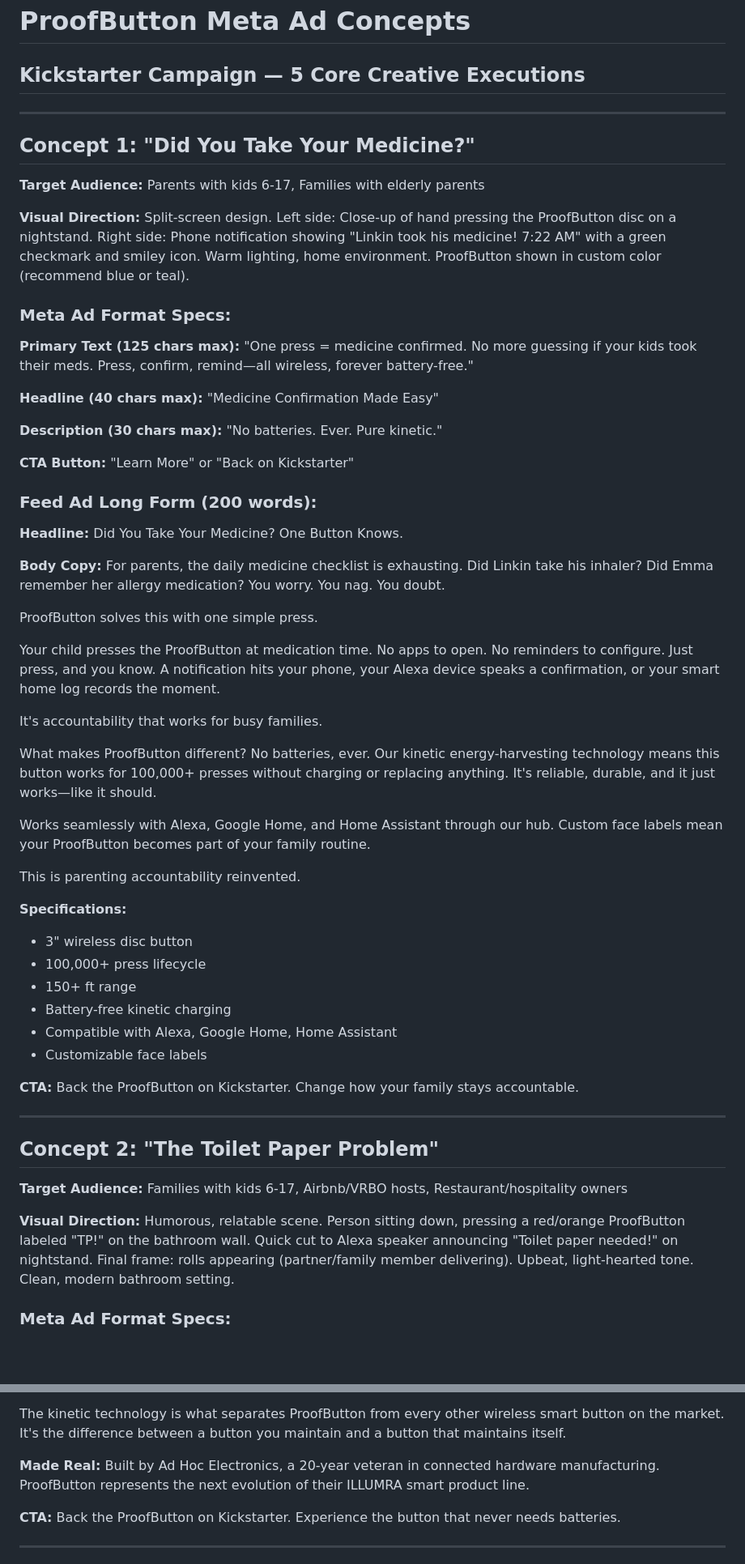
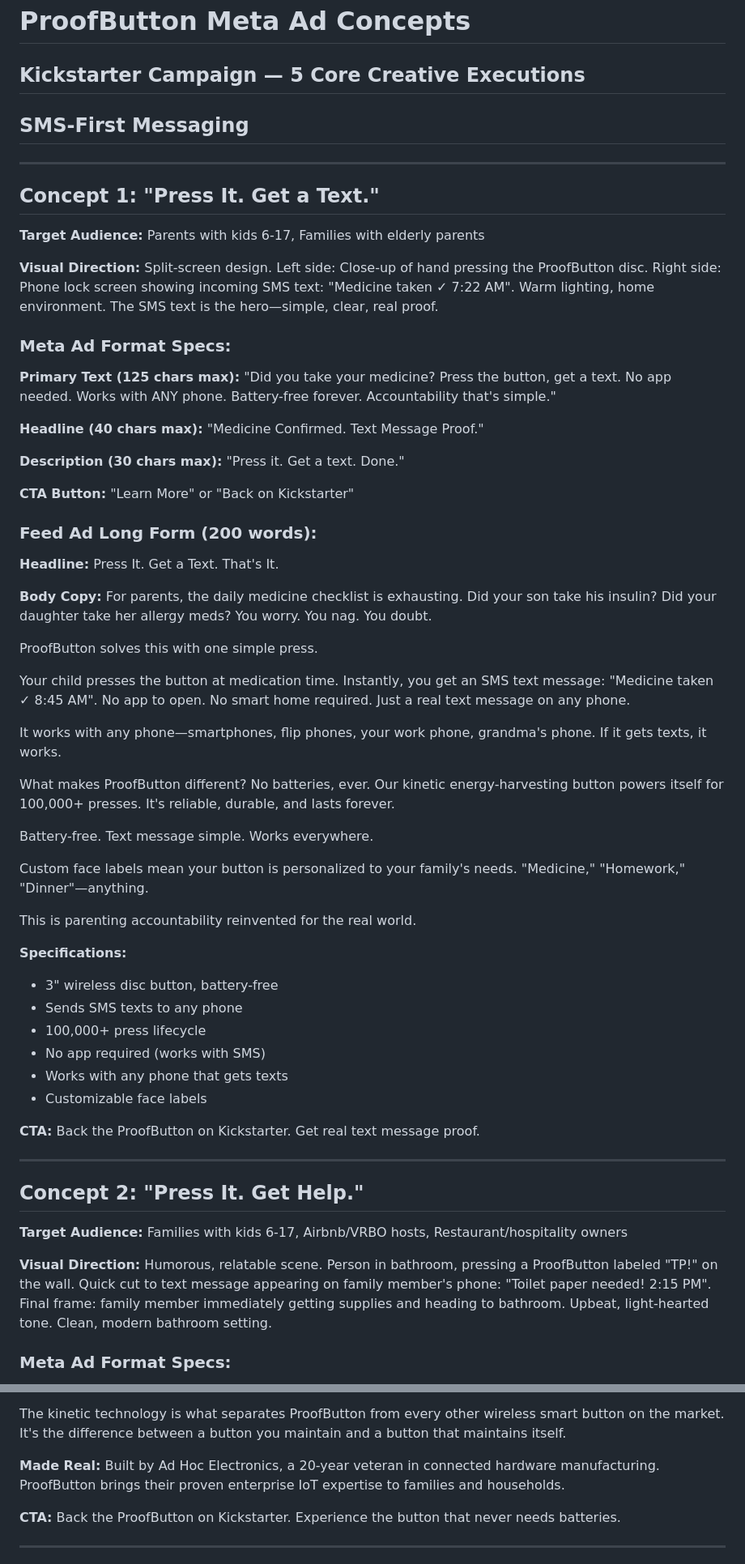
Before and after one commit to Factory-flow-ai/proofbutton, a Markdown page: campaign/ads/meta-ad-concepts.md, 2 parts joined by grey strips. Shown at 81% size. Drawn GitHub-style; blank space fills up the shorter version.

```diff
--- a/campaign/ads/meta-ad-concepts.md
+++ b/campaign/ads/meta-ad-concepts.md
@@ -1,63 +1,66 @@
 # ProofButton Meta Ad Concepts
 ## Kickstarter Campaign — 5 Core Creative Executions
+## SMS-First Messaging
 
 ---
 
-## Concept 1: "Did You Take Your Medicine?"
+## Concept 1: "Press It. Get a Text."
 
 **Target Audience:** Parents with kids 6-17, Families with elderly parents
 
-**Visual Direction:** Split-screen design. Left side: Close-up of hand pressing the ProofButton disc on a nightstand. Right side: Phone notification showing "Linkin took his medicine! 7:22 AM" with a green checkmark and smiley icon. Warm lighting, home environment. ProofButton shown in custom color (recommend blue or teal).
+**Visual Direction:** Split-screen design. Left side: Close-up of hand pressing the ProofButton disc. Right side: Phone lock screen showing incoming SMS text: "Medicine taken ✓ 7:22 AM". Warm lighting, home environment. The SMS text is the hero—simple, clear, real proof.
 
 ### Meta Ad Format Specs:
 
 **Primary Text (125 chars max):**
-"One press = medicine confirmed. No more guessing if your kids took their meds. Press, confirm, remind—all wireless, forever battery-free."
+"Did you take your medicine? Press the button, get a text. No app needed. Works with ANY phone. Battery-free forever. Accountability that's simple."
 
 **Headline (40 chars max):**
-"Medicine Confirmation Made Easy"
+"Medicine Confirmed. Text Message Proof."
 
 **Description (30 chars max):**
-"No batteries. Ever. Pure kinetic."
+"Press it. Get a text. Done."
 
 **CTA Button:** "Learn More" or "Back on Kickstarter"
 
 ### Feed Ad Long Form (200 words):
 
-**Headline:** Did You Take Your Medicine? One Button Knows.
+**Headline:** Press It. Get a Text. That's It.
 
 **Body Copy:**
-For parents, the daily medicine checklist is exhausting. Did Linkin take his inhaler? Did Emma remember her allergy medication? You worry. You nag. You doubt.
+For parents, the daily medicine checklist is exhausting. Did your son take his insulin? Did your daughter take her allergy meds? You worry. You nag. You doubt.
 
 ProofButton solves this with one simple press.
 
-Your child presses the ProofButton at medication time. No apps to open. No reminders to configure. Just press, and you know. A notification hits your phone, your Alexa device speaks a confirmation, or your smart home log records the moment.
+Your child presses the button at medication time. Instantly, you get an SMS text message: "Medicine taken ✓ 8:45 AM". No app to open. No smart home required. Just a real text message on any phone.
 
-It's accountability that works for busy families.
+It works with any phone—smartphones, flip phones, your work phone, grandma's phone. If it gets texts, it works.
 
-What makes ProofButton different? No batteries, ever. Our kinetic energy-harvesting technology means this button works for 100,000+ presses without charging or replacing anything. It's reliable, durable, and it just works—like it should.
+What makes ProofButton different? No batteries, ever. Our kinetic energy-harvesting button powers itself for 100,000+ presses. It's reliable, durable, and lasts forever.
 
-Works seamlessly with Alexa, Google Home, and Home Assistant through our hub. Custom face labels mean your ProofButton becomes part of your family routine.
+Battery-free. Text message simple. Works everywhere.
 
-This is parenting accountability reinvented.
+Custom face labels mean your button is personalized to your family's needs. "Medicine," "Homework," "Dinner"—anything.
+
+This is parenting accountability reinvented for the real world.
 
 **Specifications:**
-- 3" wireless disc button
+- 3" wireless disc button, battery-free
+- Sends SMS texts to any phone
 - 100,000+ press lifecycle
-- 150+ ft range
-- Battery-free kinetic charging
-- Compatible with Alexa, Google Home, Home Assistant
+- No app required (works with SMS)
+- Works with any phone that gets texts
 - Customizable face labels
 
-**CTA:** Back the ProofButton on Kickstarter. Change how your family stays accountable.
+**CTA:** Back the ProofButton on Kickstarter. Get real text message proof.
 
 ---
 
-## Concept 2: "The Toilet Paper Problem"
+## Concept 2: "Press It. Get Help."
 
 **Target Audience:** Families with kids 6-17, Airbnb/VRBO hosts, Restaurant/hospitality owners
 
-**Visual Direction:** Humorous, relatable scene. Person sitting down, pressing a red/orange ProofButton labeled "TP!" on the bathroom wall. Quick cut to Alexa speaker announcing "Toilet paper needed!" on nightstand. Final frame: rolls appearing (partner/family member delivering). Upbeat, light-hearted tone. Clean, modern bathroom setting.
+**Visual Direction:** Humorous, relatable scene. Person in bathroom, pressing a ProofButton labeled "TP!" on the wall. Quick cut to text message appearing on family member's phone: "Toilet paper needed! 2:15 PM". Final frame: family member immediately getting supplies and heading to bathroom. Upbeat, light-hearted tone. Clean, modern bathroom setting.
 
 ### Meta Ad Format Specs:
 
@@ -149,7 +152,7 @@ For smart home DIYers and tech enthusiasts, this is the button that completes yo
 The kinetic technology is what separates ProofButton from every other wireless smart button on the market. It's the difference between a button you maintain and a button that maintains itself.
 
 **Made Real:**
-Built by Ad Hoc Electronics, a 20-year veteran in connected hardware manufacturing. ProofButton represents the next evolution of their ILLUMRA smart product line.
+Built by Ad Hoc Electronics, a 20-year veteran in connected hardware manufacturing. ProofButton brings their proven enterprise IoT expertise to families and households.
 
 **CTA:** Back the ProofButton on Kickstarter. Experience the button that never needs batteries.
 
```
Also changed, not shown: other parts of campaign/ads/meta-ad-concepts.md (+10 -10 lines), 1 other file.
